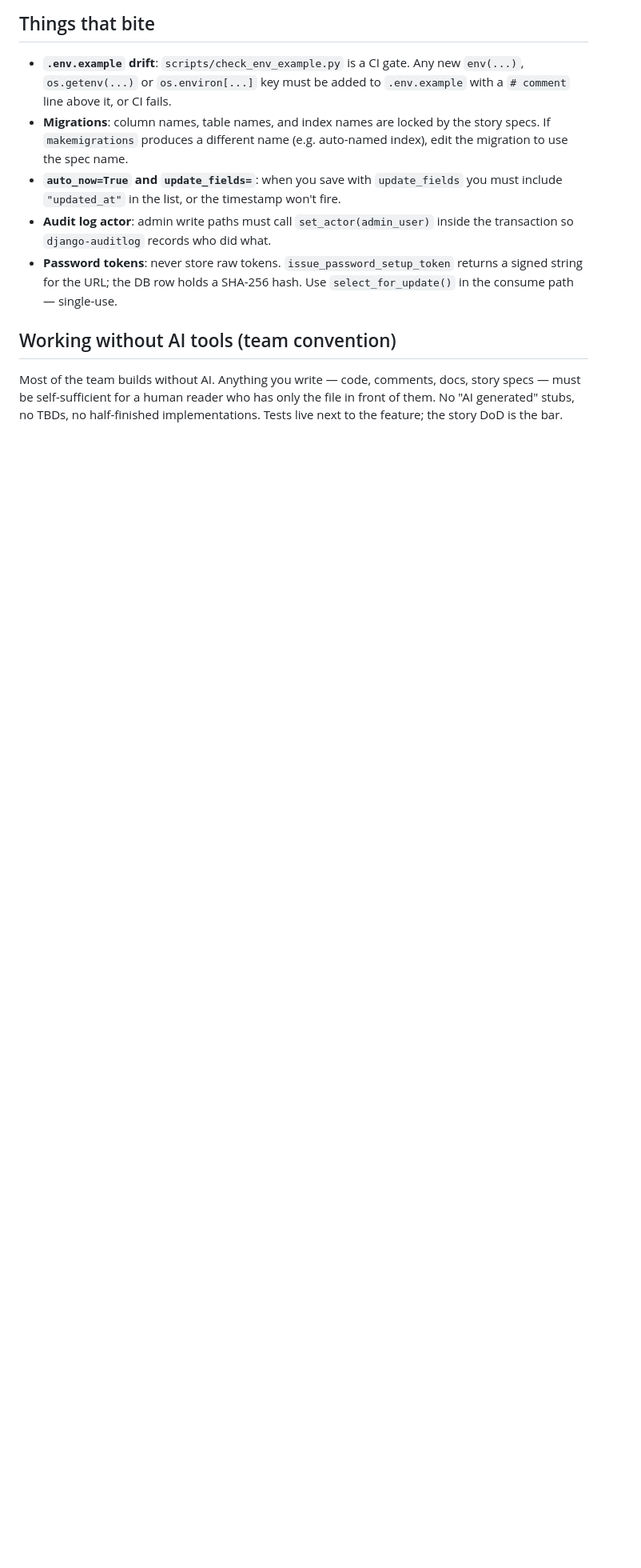
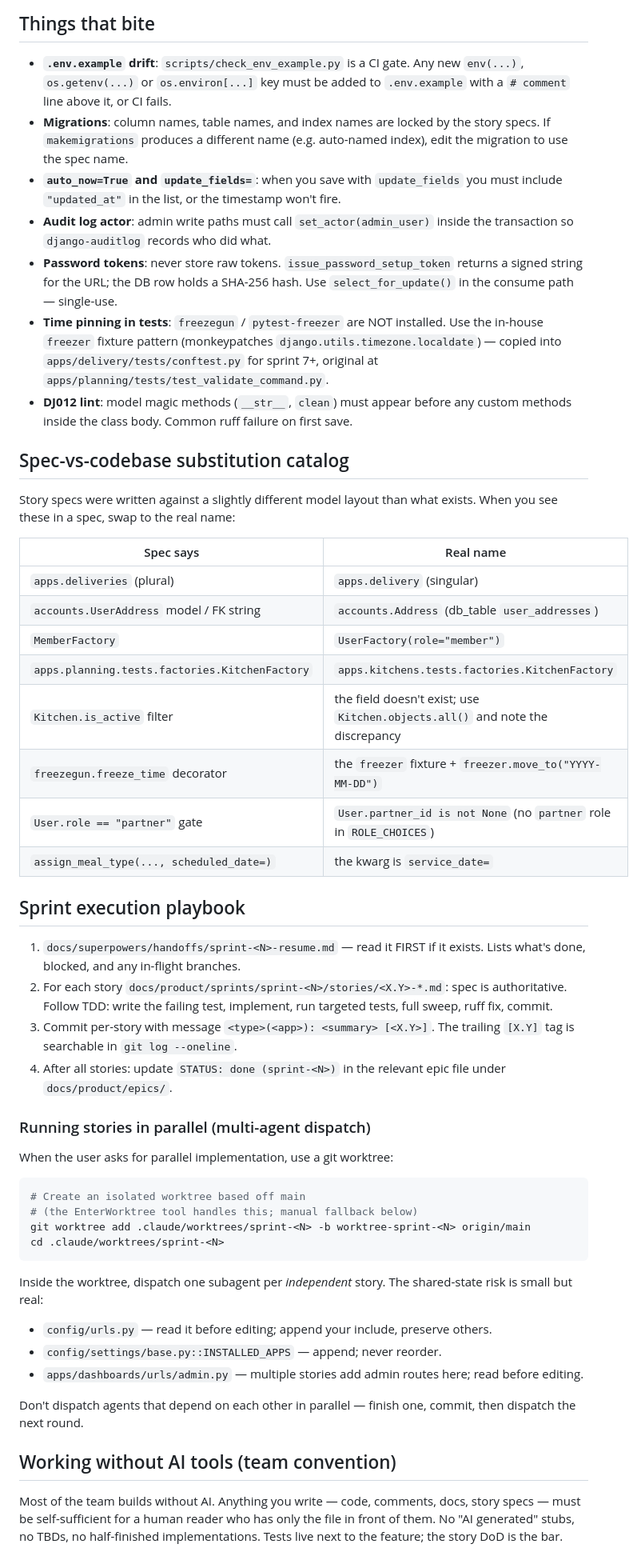
Before and after one commit to hareom284/merrymeal, a Markdown page: CLAUDE.md, the part around one of its changes. Shown at 80% size. Drawn GitHub-style; blank space fills up the shorter version.

````diff
--- a/CLAUDE.md
+++ b/CLAUDE.md
@@ -73,6 +96,63 @@ python manage.py runserver
 - **Password tokens**: never store raw tokens. `issue_password_setup_token`
   returns a signed string for the URL; the DB row holds a SHA-256 hash. Use
   `select_for_update()` in the consume path — single-use.
+- **Time pinning in tests**: `freezegun` / `pytest-freezer` are NOT installed.
+  Use the in-house `freezer` fixture pattern (monkeypatches
+  `django.utils.timezone.localdate`) — copied into `apps/delivery/tests/conftest.py`
+  for sprint 7+, original at `apps/planning/tests/test_validate_command.py`.
+- **DJ012 lint**: model magic methods (`__str__`, `clean`) must appear before
+  any custom methods inside the class body. Common ruff failure on first save.
+
+## Spec-vs-codebase substitution catalog
+
+Story specs were written against a slightly different model layout than what
+exists. When you see these in a spec, swap to the real name:
+
+| Spec says | Real name |
+|---|---|
+| `apps.deliveries` (plural) | `apps.delivery` (singular) |
+| `accounts.UserAddress` model / FK string | `accounts.Address` (db_table `user_addresses`) |
+| `MemberFactory` | `UserFactory(role="member")` |
+| `apps.planning.tests.factories.KitchenFactory` | `apps.kitchens.tests.factories.KitchenFactory` |
+| `Kitchen.is_active` filter | the field doesn't exist; use `Kitchen.objects.all()` and note the discrepancy |
+| `freezegun.freeze_time` decorator | the `freezer` fixture + `freezer.move_to("YYYY-MM-DD")` |
+| `User.role == "partner"` gate | `User.partner_id is not None` (no `partner` role in `ROLE_CHOICES`) |
+| `assign_meal_type(..., scheduled_date=)` | the kwarg is `service_date=` |
+
+## Sprint execution playbook
+
+1. `docs/superpowers/handoffs/sprint-<N>-resume.md` — read it FIRST if it
+   exists. Lists what's done, blocked, and any in-flight branches.
+2. For each story `docs/product/sprints/sprint-<N>/stories/<X.Y>-*.md`:
+   spec is authoritative. Follow TDD: write the failing test, implement,
+   run targeted tests, full sweep, ruff fix, commit.
+3. Commit per-story with message `<type>(<app>): <summary> [<X.Y>]`.
+   The trailing `[X.Y]` tag is searchable in `git log --oneline`.
+4. After all stories: update `STATUS: done (sprint-<N>)` in the relevant
+   epic file under `docs/product/epics/`.
+
+### Running stories in parallel (multi-agent dispatch)
+
+When the user asks for parallel implementation, use a git worktree:
+
+```bash
+# Create an isolated worktree based off main
+# (the EnterWorktree tool handles this; manual fallback below)
+git worktree add .claude/worktrees/sprint-<N> -b worktree-sprint-<N> origin/main
+cd .claude/worktrees/sprint-<N>
+```
+
+Inside the worktree, dispatch one subagent per *independent* story. The
+shared-state risk is small but real:
+
+- `config/urls.py` — read it before editing; append your include, preserve
+  others.
+- `config/settings/base.py::INSTALLED_APPS` — append; never reorder.
+- `apps/dashboards/urls/admin.py` — multiple stories add admin routes here;
+  read before editing.
+
+Don't dispatch agents that depend on each other in parallel — finish one,
+commit, then dispatch the next round.
 
 ## Working without AI tools (team convention)
 
````
Also changed, not shown: other parts of CLAUDE.md (+26 -3 lines), 2 other files.
